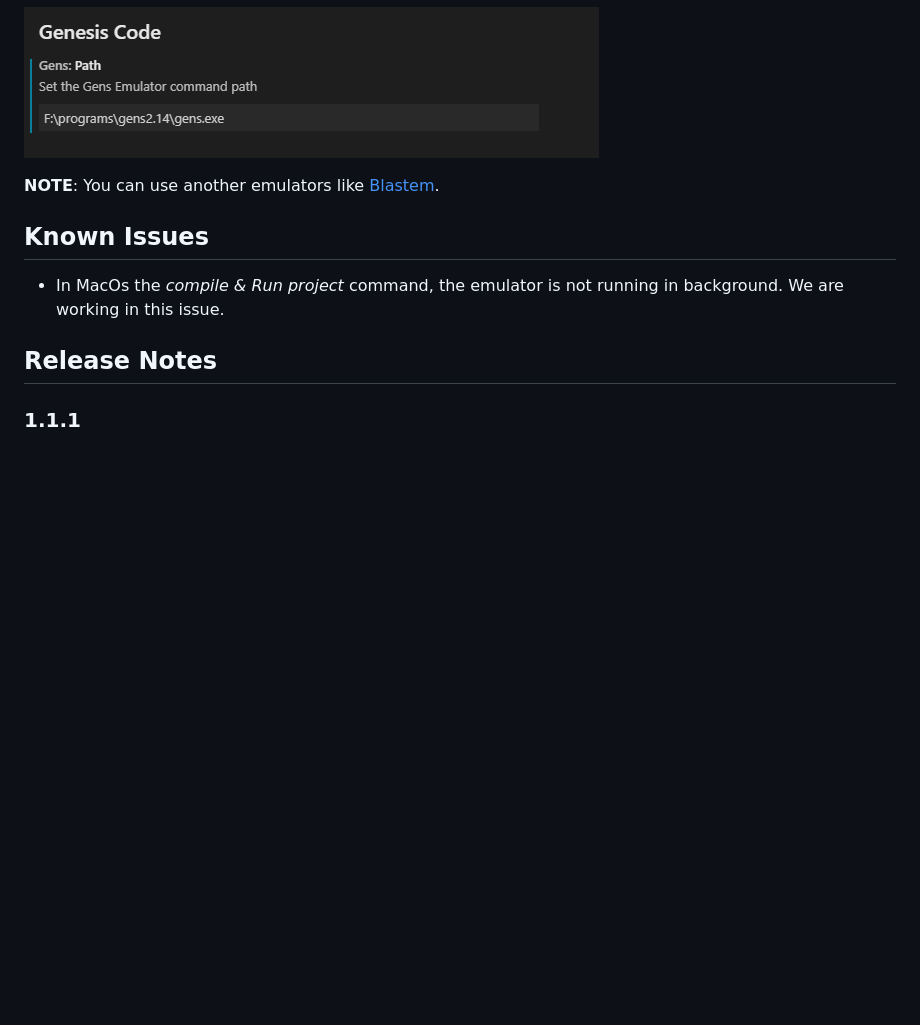
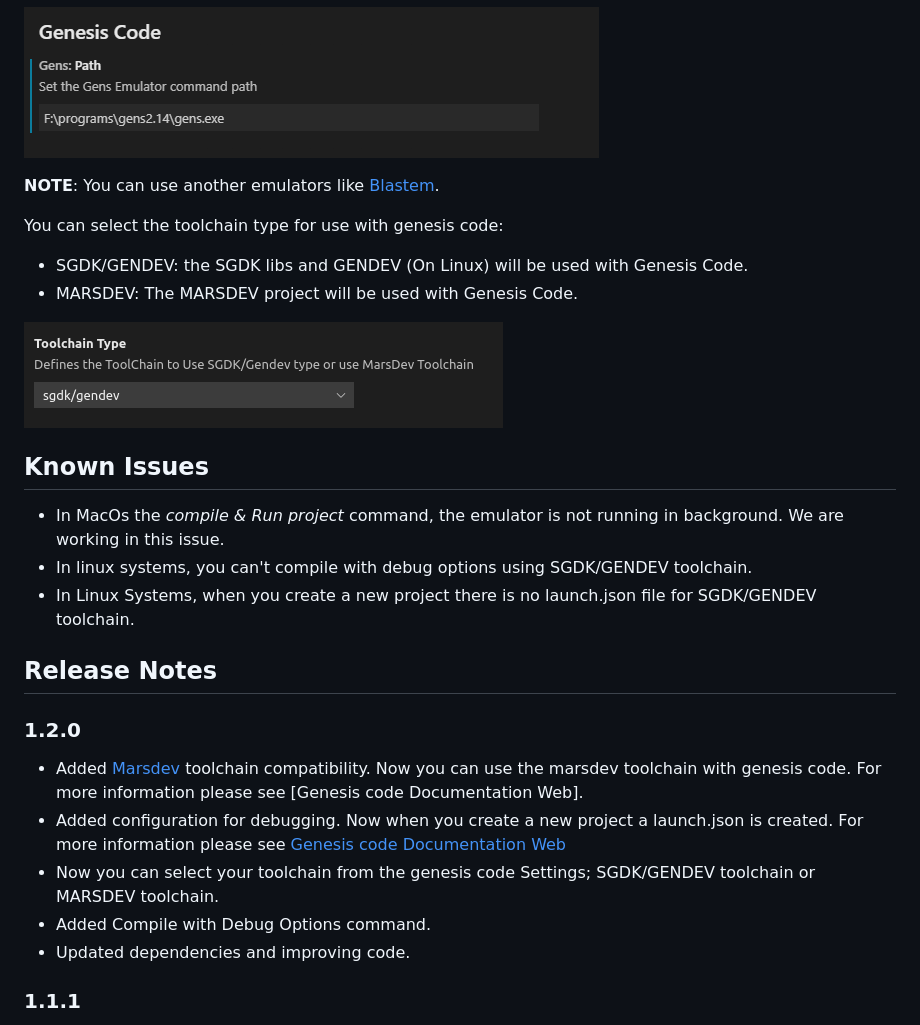
Before and after one commit to zerasul/genesis-code, a Markdown page: README.md, the part around the change. Rendered like a GitHub page; pictures changed too: genesiscodeconfigtoolchain.png (added); blank space fills up the shorter version.

```diff
--- a/README.md
+++ b/README.md
@@ -34,11 +34,28 @@ You can set it via command , or using the settings configuration.
 
 **NOTE**: You can use another emulators like [Blastem](https://www.retrodev.com/blastem/).
 
+You can select the toolchain type for use with genesis code:
+
+* SGDK/GENDEV: the SGDK libs and GENDEV (On Linux) will be used with Genesis Code.
+* MARSDEV: The MARSDEV project will be used with Genesis Code.
+
+![genesiscodeconfigtoolchain](genesiscodeconfigtoolchain.png)
+
 ## Known Issues
 
 * In MacOs the _compile & Run project_ command, the emulator is not running in background. We are working in this issue.
+* In linux systems, you can't compile with debug options using SGDK/GENDEV toolchain.
+* In Linux Systems, when you create a new project there is no launch.json file for SGDK/GENDEV toolchain.
 
 ## Release Notes
+
+### 1.2.0
+
+* Added [Marsdev](https://github.com/andwn/marsdev) toolchain compatibility. Now you can use the marsdev toolchain with genesis code. For more information please see [Genesis code Documentation Web].
+* Added configuration for debugging. Now when you create a new project a launch.json is created. For more information please see [Genesis code Documentation Web](https://zerasul.github.io/genesis-code-docs/)
+* Now you can select your toolchain from the genesis code Settings; SGDK/GENDEV toolchain or MARSDEV toolchain.
+* Added Compile with Debug Options command.
+* Updated dependencies and improving code.
 
 ### 1.1.1
 
```
